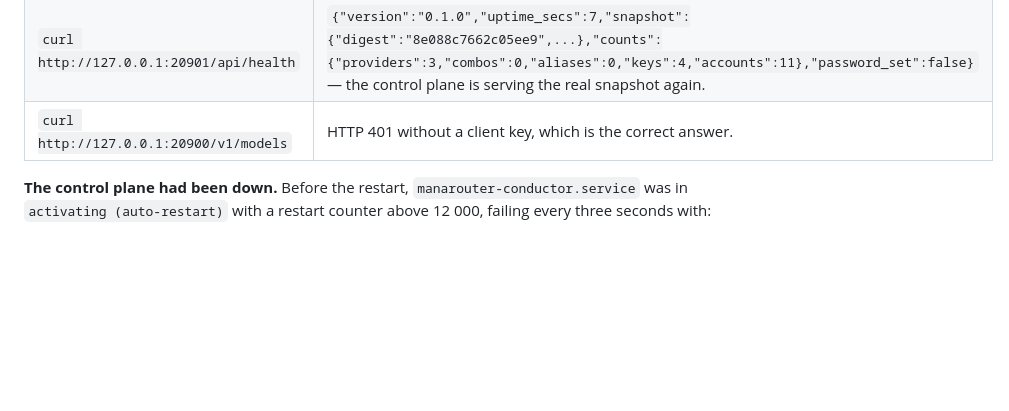
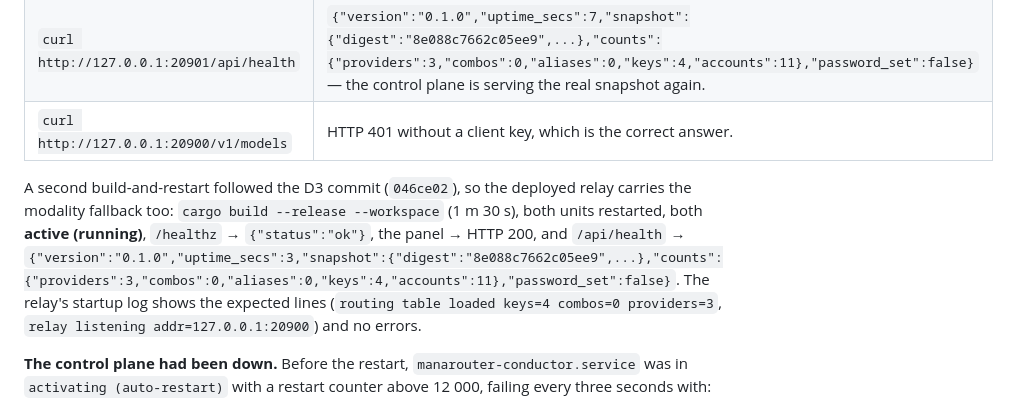
Before and after one commit to RobertoTornel/Manarouter, a Markdown page: HANDOVER.md, the part around the change. Rendered like a GitHub page; blank space fills up the shorter version.

Commit message:
Record the second deployment in the handover
The D3 build was deployed the same way as the first one: release build, both
user units restarted, both active, `/healthz` → `{"status":"ok"}`, the panel
serving HTTP 200 and `/api/health` reporting the live snapshot.

```diff
--- a/HANDOVER.md
+++ b/HANDOVER.md
@@ -523,6 +523,13 @@ fixed:
 | `curl http://127.0.0.1:20901/api/health` | `{"version":"0.1.0","uptime_secs":7,"snapshot":{"digest":"8e088c7662c05ee9",...},"counts":{"providers":3,"combos":0,"aliases":0,"keys":4,"accounts":11},"password_set":false}` — the control plane is serving the real snapshot again. |
 | `curl http://127.0.0.1:20900/v1/models` | HTTP 401 without a client key, which is the correct answer. |
 
+A second build-and-restart followed the D3 commit (`046ce02`), so the deployed relay carries the
+modality fallback too: `cargo build --release --workspace` (1 m 30 s), both units restarted, both
+**active (running)**, `/healthz` → `{"status":"ok"}`, the panel → HTTP 200, and
+`/api/health` → `{"version":"0.1.0","uptime_secs":3,"snapshot":{"digest":"8e088c7662c05ee9",...},"counts":{"providers":3,"combos":0,"aliases":0,"keys":4,"accounts":11},"password_set":false}`.
+The relay's startup log shows the expected lines (`routing table loaded keys=4 combos=0
+providers=3`, `relay listening addr=127.0.0.1:20900`) and no errors.
+
 **The control plane had been down.** Before the restart, `manarouter-conductor.service` was in
 `activating (auto-restart)` with a restart counter above 12 000, failing every three seconds with:
 
```
